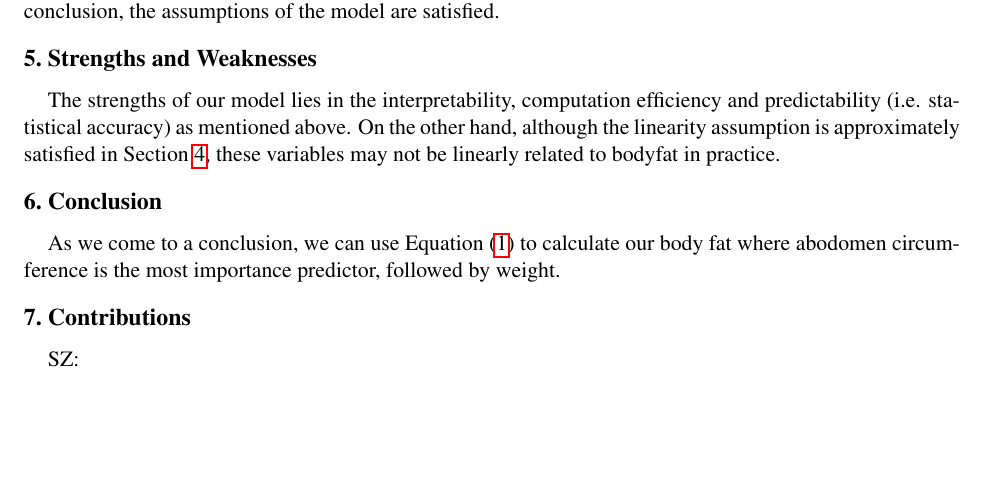
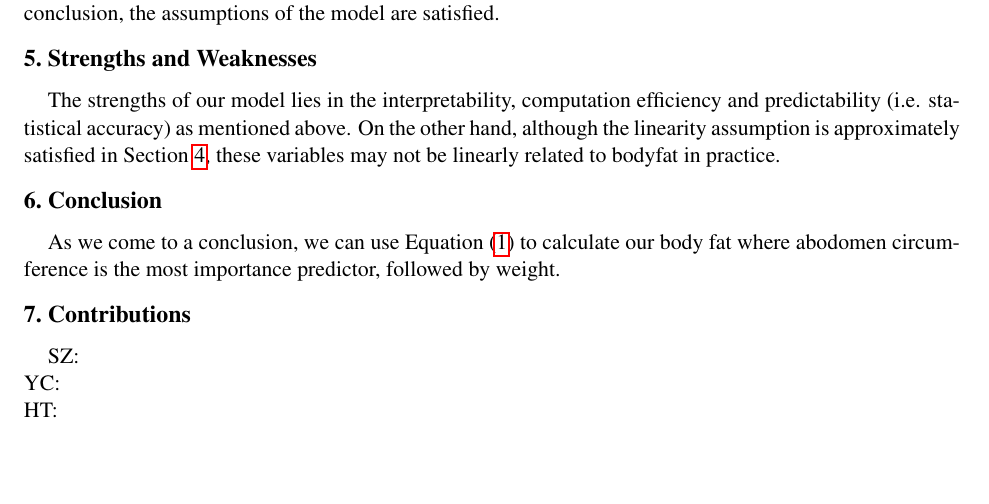
Before and after one commit to ShushuZhang-stats/STAT-628-Module-2, a LaTeX document (Sumary Report/Summary.tex): part of page 2 of 3, cut so that both start at the same text. Compiled offline with pdfLaTeX.

Commit message:
edited summary

```diff
--- a/Sumary Report/Summary.tex
+++ b/Sumary Report/Summary.tex
@@ -13,7 +13,7 @@
 \usepackage{threeparttable}
 \usepackage{subfigure}
 
-\geometry{letterpaper,left=2.54cm,right=2.54cm,top=0cm,bottom=2.54cm}
+\geometry{letterpaper,left=2.54cm,right=2.54cm,top=.5cm,bottom=2.54cm}
 
 
 
@@ -127,8 +127,9 @@ The strengths of our model lies in the interpretability, computation efficiency
 As we come to a conclusion, we can use \Cref{eq:model} to calculate our body fat where abodomen circumference is the most importance predictor, followed by weight.
 
 \section{Contributions}
-SZ:
-
+SZ:  \\
+YC:   \\
+HT:   \\
 
 \pagebreak
 
```
Also changed, not shown: Sumary Report/Summary.pdf, 2 other files.
